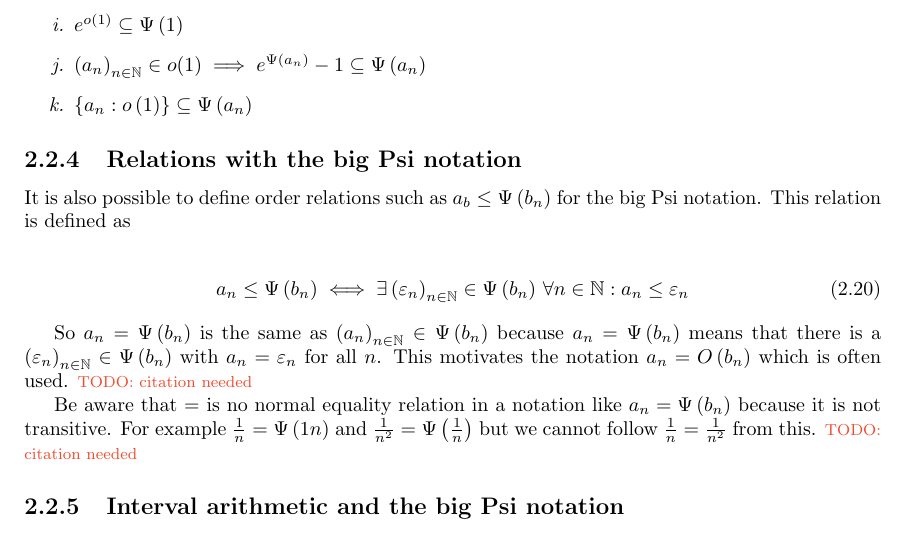
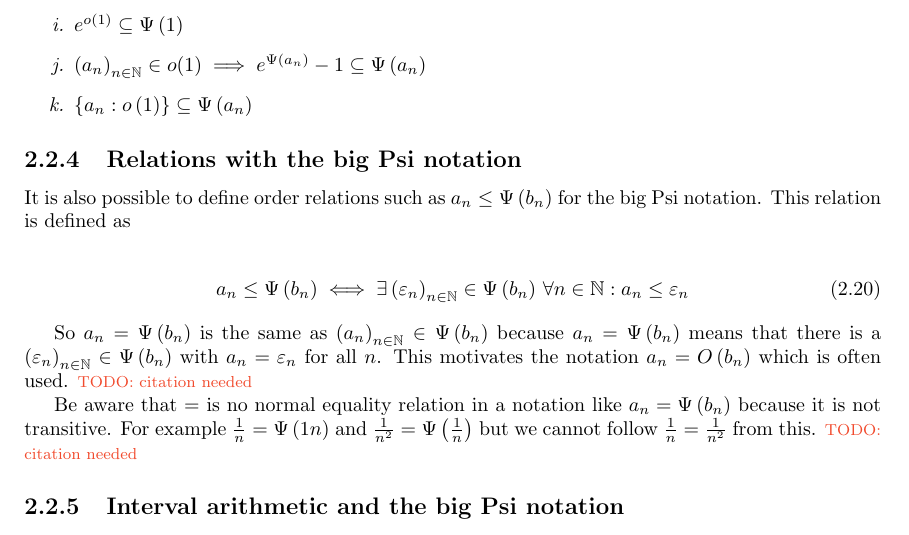
Before and after one commit to kulla/moivre_laplace_theorem, a LaTeX thesis (moivre_laplace_theorem.tex, which reads tools.tex): part of page 14 of 70, cut so that both start at the same text. Compiled offline with pdfLaTeX.

Commit message:
typo in tools.tex

```diff
--- a/tools.tex
+++ b/tools.tex
@@ -176,7 +176,7 @@ The following theorem contains all arithmetic rules for the big Psi notation whi
 
 \subsection{Relations with the big Psi notation}
 
-It is also possible to define order relations such as $a_b \le \bigpsi{b_n}$ for the big Psi notation. This relation is defined as
+It is also possible to define order relations such as $a_n \le \bigpsi{b_n}$ for the big Psi notation. This relation is defined as
 
 \begin{align}
   a_n \le \bigpsi{b_n} \iff \exists \seq{\epsilon_n} \in \bigpsi{b_n}\,\forall n\in\N: a_n \le \epsilon_n
```
